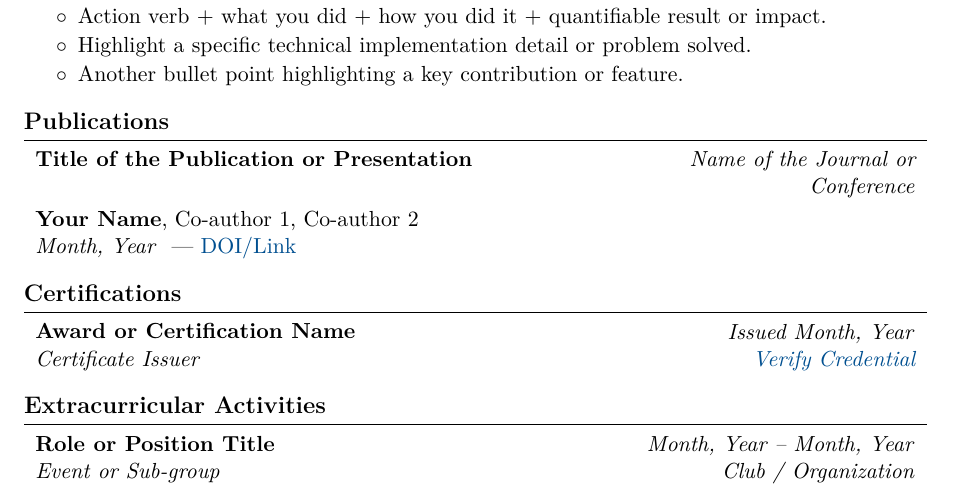
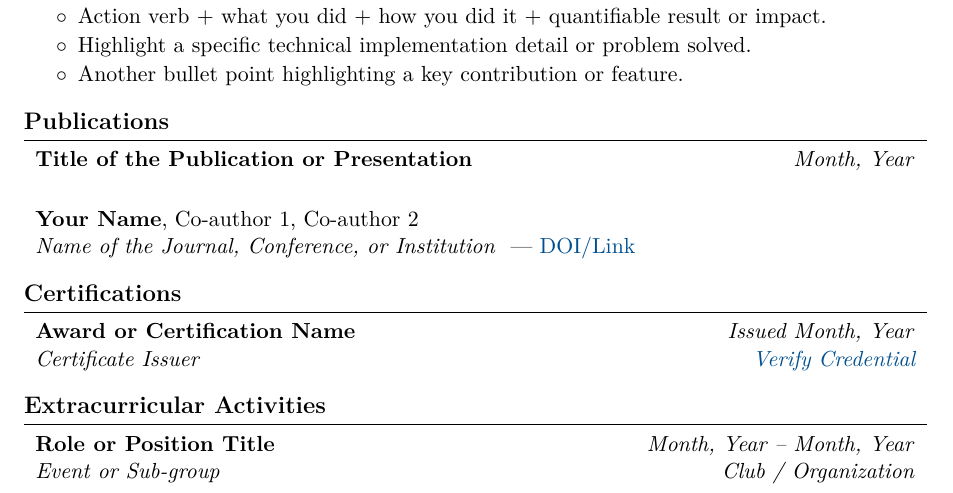
Before and after one commit to suhail-asarat/cv-tex, a LaTeX CV (cv.tex): part of page 1 of 2, cut so that both start at the same text. Compiled offline with pdfLaTeX.

Commit message:
Update publication format in cv.tex

```diff
--- a/cv.tex
+++ b/cv.tex
@@ -94,14 +94,14 @@
 % ==============================================================================
 % PUBLICATIONS & PRESENTATIONS (OPTIONAL)
 % ==============================================================================
-% #1: Title, #2: Authors, #3: Venue, #4: Date, #5: URL Text, #6: URL
+% #1: Title, #2: Authors, #3: Date, #4: Venue, #5: URL Text, #6: URL
 
 \section{Publications}
 \cvPublication
     {Title of the Publication or Presentation}
     {\textbf{Your Name}, Co-author 1, Co-author 2}
-    {Name of the Journal or Conference}
     {Month, Year}
+    {Name of the Journal, Conference, or Institution}
     {DOI/Link}
     {https://doi.org/10.xxxx/xxxxx}
 
```
